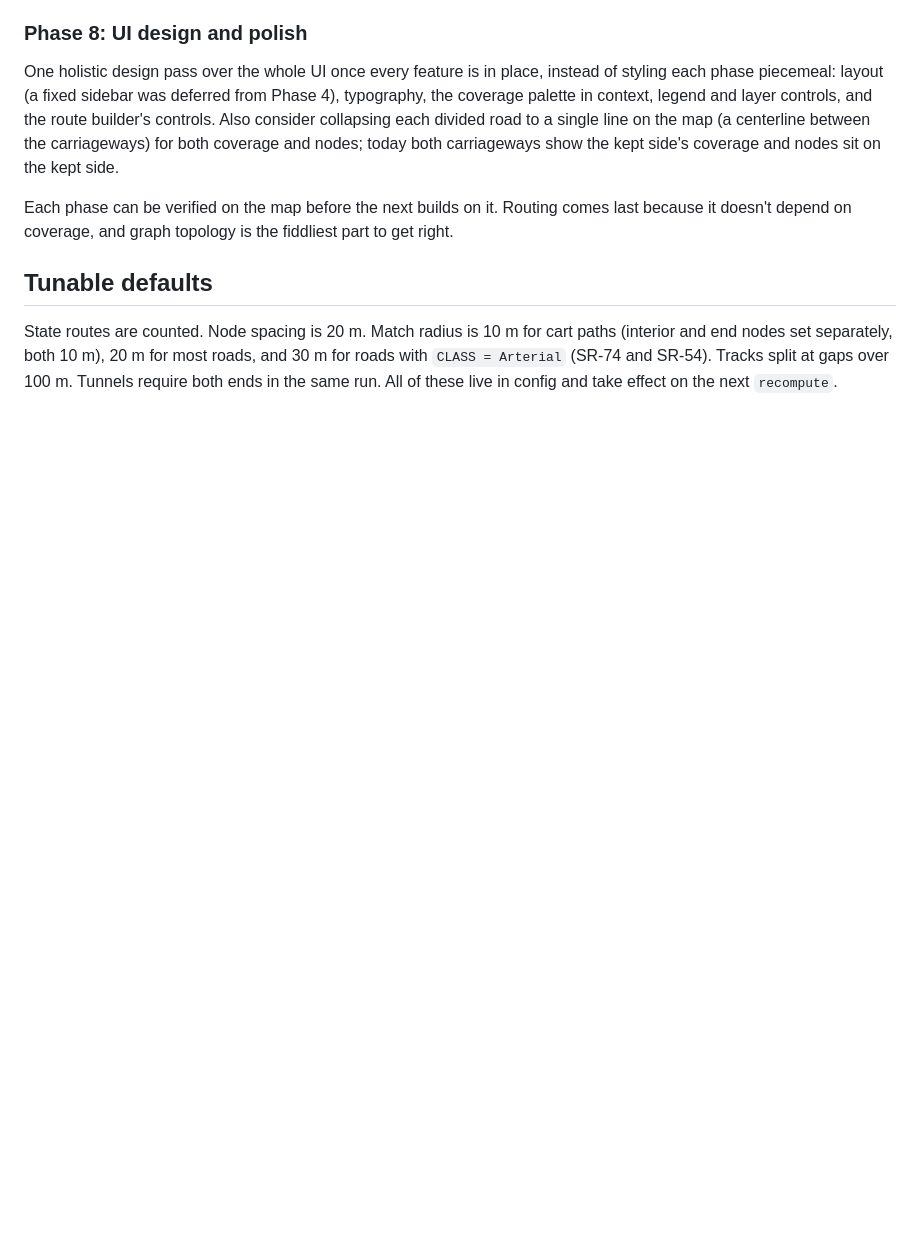
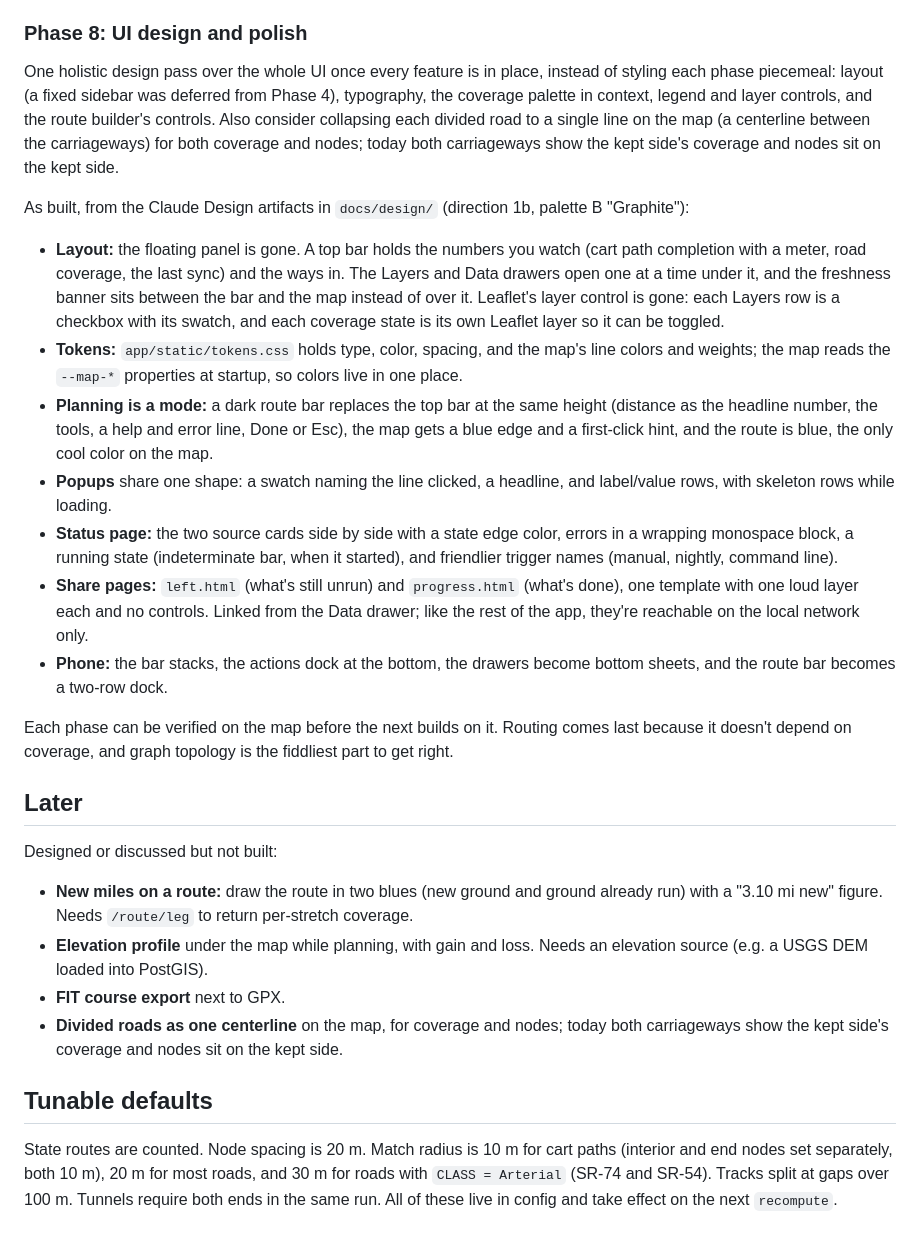
Before and after one commit to cailloux/run-ptc, a Markdown page: docs/PLAN.md, the part around one of its changes. Drawn GitHub-style; blank space fills up the shorter version.

Commit message:
Document Phase 8 as built and list what's deferred
Co-Authored-By: Claude Opus 5 <noreply@anthropic.com>

```diff
--- a/docs/PLAN.md
+++ b/docs/PLAN.md
@@ -253,7 +256,26 @@ As built:
 
 One holistic design pass over the whole UI once every feature is in place, instead of styling each phase piecemeal: layout (a fixed sidebar was deferred from Phase 4), typography, the coverage palette in context, legend and layer controls, and the route builder's controls. Also consider collapsing each divided road to a single line on the map (a centerline between the carriageways) for both coverage and nodes; today both carriageways show the kept side's coverage and nodes sit on the kept side.
 
+As built, from the Claude Design artifacts in `docs/design/` (direction 1b, palette B "Graphite"):
+
+- **Layout:** the floating panel is gone. A top bar holds the numbers you watch (cart path completion with a meter, road coverage, the last sync) and the ways in. The Layers and Data drawers open one at a time under it, and the freshness banner sits between the bar and the map instead of over it. Leaflet's layer control is gone: each Layers row is a checkbox with its swatch, and each coverage state is its own Leaflet layer so it can be toggled.
+- **Tokens:** `app/static/tokens.css` holds type, color, spacing, and the map's line colors and weights; the map reads the `--map-*` properties at startup, so colors live in one place.
+- **Planning is a mode:** a dark route bar replaces the top bar at the same height (distance as the headline number, the tools, a help and error line, Done or Esc), the map gets a blue edge and a first-click hint, and the route is blue, the only cool color on the map.
+- **Popups** share one shape: a swatch naming the line clicked, a headline, and label/value rows, with skeleton rows while loading.
+- **Status page:** the two source cards side by side with a state edge color, errors in a wrapping monospace block, a running state (indeterminate bar, when it started), and friendlier trigger names (manual, nightly, command line).
+- **Share pages:** `left.html` (what's still unrun) and `progress.html` (what's done), one template with one loud layer each and no controls. Linked from the Data drawer; like the rest of the app, they're reachable on the local network only.
+- **Phone:** the bar stacks, the actions dock at the bottom, the drawers become bottom sheets, and the route bar becomes a two-row dock.
+
 Each phase can be verified on the map before the next builds on it. Routing comes last because it doesn't depend on coverage, and graph topology is the fiddliest part to get right.
+
+## Later
+
+Designed or discussed but not built:
+
+- **New miles on a route:** draw the route in two blues (new ground and ground already run) with a "3.10 mi new" figure. Needs `/route/leg` to return per-stretch coverage.
+- **Elevation profile** under the map while planning, with gain and loss. Needs an elevation source (e.g. a USGS DEM loaded into PostGIS).
+- **FIT course export** next to GPX.
+- **Divided roads as one centerline** on the map, for coverage and nodes; today both carriageways show the kept side's coverage and nodes sit on the kept side.
 
 ## Tunable defaults
 
```
Also changed, not shown: other parts of docs/PLAN.md (+5 -2 lines), CLAUDE.md (+1 -1 lines).
